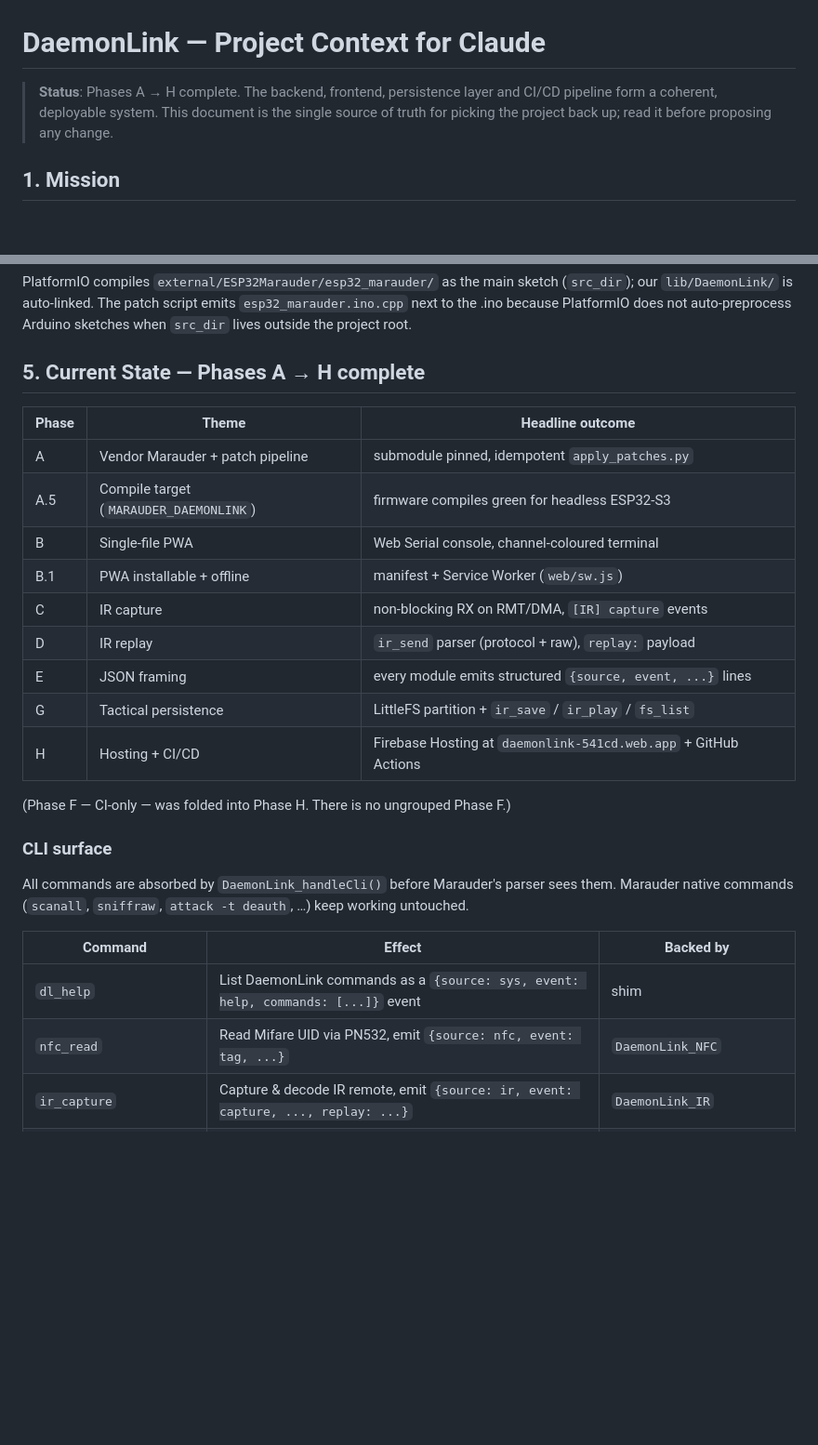
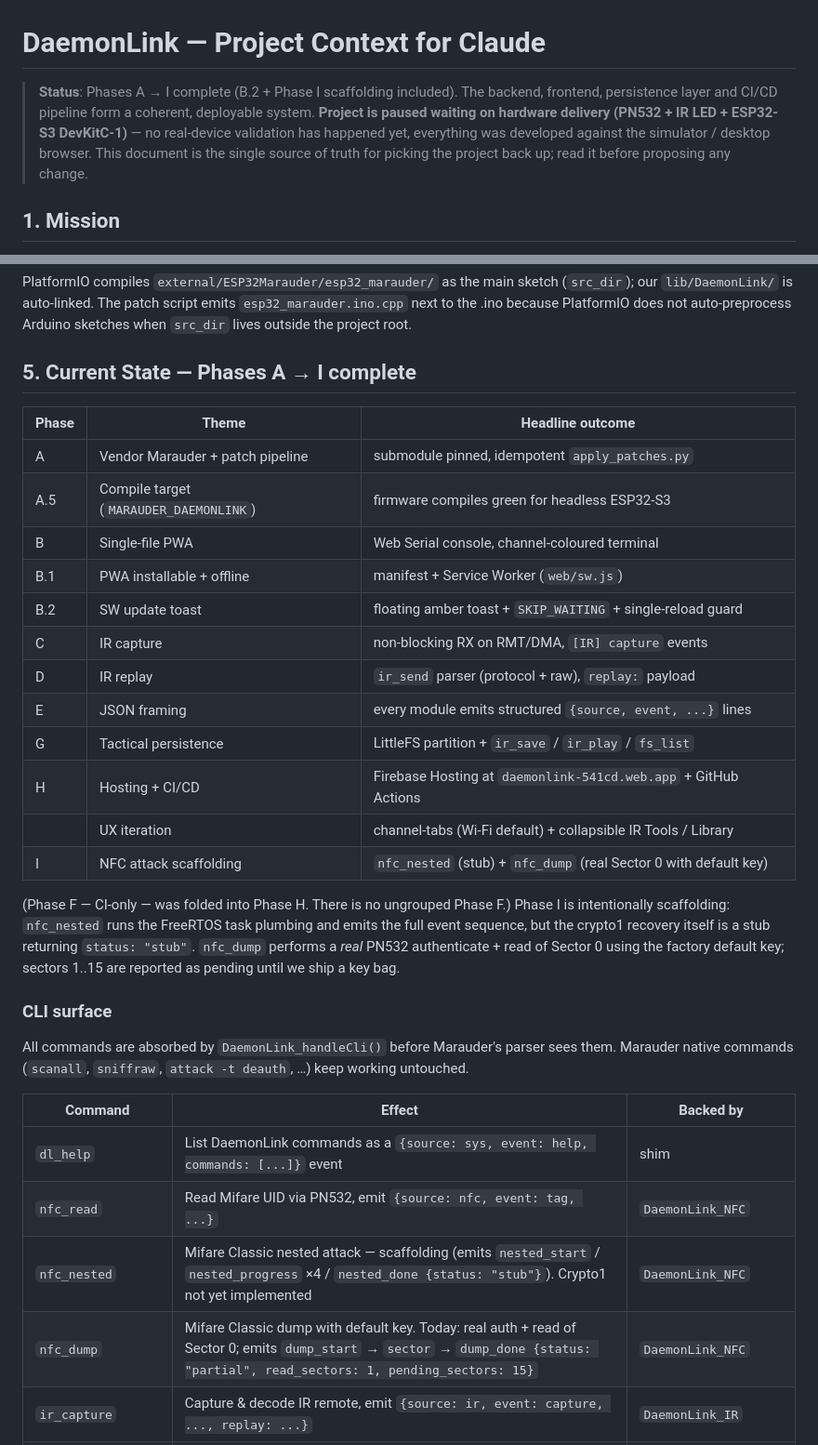
Before and after one commit to FelipeCupito/daemonlink, a Markdown page: CLAUDE.md, 2 parts joined by grey strips. Shown at 93% size. Drawn GitHub-style; blank space fills up the shorter version.

```diff
--- a/CLAUDE.md
+++ b/CLAUDE.md
@@ -1,9 +1,13 @@
 # DaemonLink — Project Context for Claude
 
-> **Status**: Phases A → H complete. The backend, frontend, persistence layer
-> and CI/CD pipeline form a coherent, deployable system. This document is the
-> single source of truth for picking the project back up; read it before
-> proposing any change.
+> **Status**: Phases A → I complete (B.2 + Phase I scaffolding included).
+> The backend, frontend, persistence layer and CI/CD pipeline form a
+> coherent, deployable system. **Project is paused waiting on hardware
+> delivery (PN532 + IR LED + ESP32-S3 DevKitC-1)** — no real-device
+> validation has happened yet, everything was developed against the
+> simulator / desktop browser. This document is the single source of
+> truth for picking the project back up; read it before proposing any
+> change.
 
 ## 1. Mission
 DaemonLink is a tactical, multiprotocol, **strictly headless** hardware pentesting device — no screen, no buttons, no battery. The hardware acts as a silent daemon, controlled entirely from an Android phone over a wired USB-C link. The UI is a PWA (vanilla HTML/JS) that talks to the device through the browser's native **Web Serial API**.
@@ -57,7 +61,7 @@ DaemonLink/
 
 PlatformIO compiles `external/ESP32Marauder/esp32_marauder/` as the main sketch (`src_dir`); our `lib/DaemonLink/` is auto-linked. The patch script emits `esp32_marauder.ino.cpp` next to the .ino because PlatformIO does not auto-preprocess Arduino sketches when `src_dir` lives outside the project root.
 
-## 5. Current State — Phases A → H complete
+## 5. Current State — Phases A → I complete
 
 | Phase | Theme | Headline outcome |
 |---|---|---|
@@ -65,13 +69,17 @@ PlatformIO compiles `external/ESP32Marauder/esp32_marauder/` as the main sketch
 | A.5 | Compile target (`MARAUDER_DAEMONLINK`) | firmware compiles green for headless ESP32-S3 |
 | B   | Single-file PWA | Web Serial console, channel-coloured terminal |
 | B.1 | PWA installable + offline | manifest + Service Worker (`web/sw.js`) |
+| B.2 | SW update toast | floating amber toast + `SKIP_WAITING` + single-reload guard |
 | C   | IR capture | non-blocking RX on RMT/DMA, `[IR] capture` events |
 | D   | IR replay | `ir_send` parser (protocol + raw), `replay:` payload |
 | E   | JSON framing | every module emits structured `{source, event, ...}` lines |
 | G   | Tactical persistence | LittleFS partition + `ir_save` / `ir_play` / `fs_list` |
 | H   | Hosting + CI/CD | Firebase Hosting at `daemonlink-541cd.web.app` + GitHub Actions |
+|     | UX iteration | channel-tabs (Wi-Fi default) + collapsible IR Tools / Library |
+| I   | NFC attack scaffolding | `nfc_nested` (stub) + `nfc_dump` (real Sector 0 with default key) |
 
 (Phase F — CI-only — was folded into Phase H. There is no ungrouped Phase F.)
+Phase I is intentionally scaffolding: `nfc_nested` runs the FreeRTOS task plumbing and emits the full event sequence, but the crypto1 recovery itself is a stub returning `status: "stub"`. `nfc_dump` performs a *real* PN532 authenticate + read of Sector 0 using the factory default key; sectors 1..15 are reported as pending until we ship a key bag.
 
 ### CLI surface
 All commands are absorbed by `DaemonLink_handleCli()` before Marauder's parser sees them. Marauder native commands (`scanall`, `sniffraw`, `attack -t deauth`, …) keep working untouched.
@@ -80,6 +88,8 @@ All commands are absorbed by `DaemonLink_handleCli()` before Marauder's parser s
 |---|---|---|
 | `dl_help` | List DaemonLink commands as a `{source: sys, event: help, commands: [...]}` event | shim |
 | `nfc_read` | Read Mifare UID via PN532, emit `{source: nfc, event: tag, ...}` | `DaemonLink_NFC` |
+| `nfc_nested` | Mifare Classic nested attack — scaffolding (emits `nested_start` / `nested_progress` ×4 / `nested_done {status: "stub"}`). Crypto1 not yet implemented | `DaemonLink_NFC` |
+| `nfc_dump` | Mifare Classic dump with default key. Today: real auth + read of Sector 0; emits `dump_start` → `sector` → `dump_done {status: "partial", read_sectors: 1, pending_sectors: 15}` | `DaemonLink_NFC` |
 | `ir_capture` | Capture & decode IR remote, emit `{source: ir, event: capture, ..., replay: ...}` | `DaemonLink_IR` |
 | `ir_send <PROTO> <bits> <hex>` | Transmit a known protocol (e.g. `ir_send NEC 32 0xff629d`) | `DaemonLink_IR` |
 | `ir_send raw <khz> <us,us,...>` | Transmit a raw timing payload (e.g. `ir_send raw 38 9000,4500,…`) | `DaemonLink_IR` |
```
Also changed, not shown: other parts of CLAUDE.md (+5 -2 lines), README.md (+6 -2 lines).
